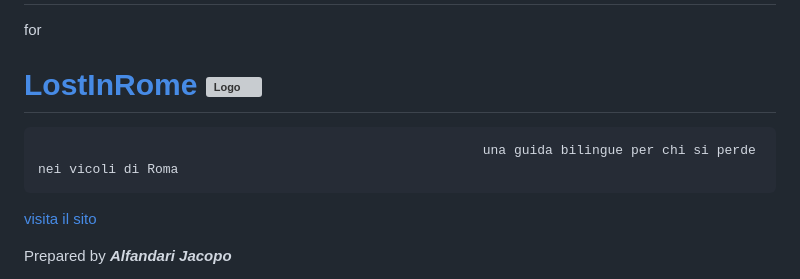
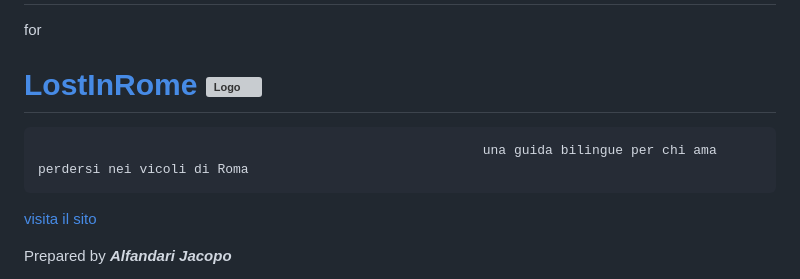
Before and after one commit to alfatauri10/lostInRome, a Markdown page: README.md, the part around one of its changes. Drawn GitHub-style; grey boxes are pictures that could not be loaded.

```diff
--- a/README.md
+++ b/README.md
@@ -7,5 +7,5 @@ for
 
-                                                             una guida bilingue per chi si perde nei vicoli di Roma
+                                                             una guida bilingue per chi ama perdersi nei vicoli di Roma
 
 [visita il sito](https://lostinrome.netlify.app/)
 
```
Also changed, not shown: other parts of README.md (+1 -1 lines).
